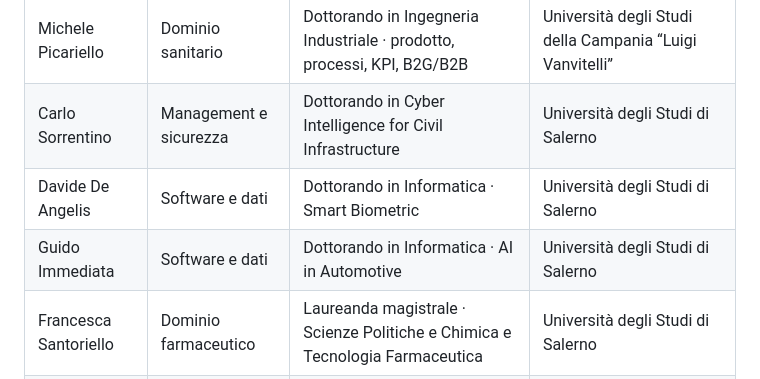
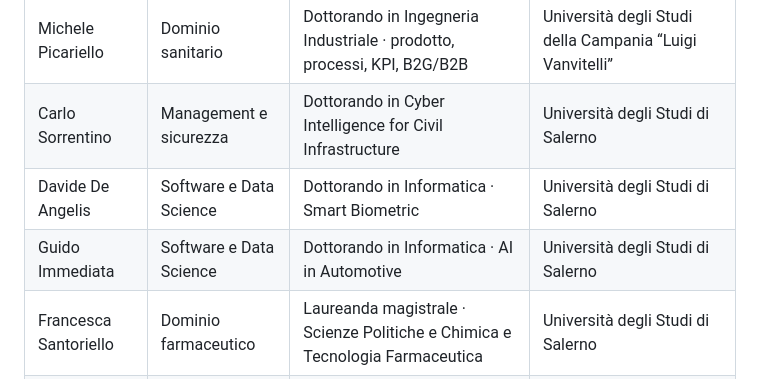
Before and after one commit to DeAngelisDavide/oncoria.github.io, a Markdown page: README.md, the part around the change. GitHub-like rendering.

```diff
--- a/README.md
+++ b/README.md
@@ -16,8 +16,8 @@ Progetto sviluppato per l’**Hackathon 2026 della Summer School D3 4 Health**.
 | --- | --- | --- | --- |
 | Michele Picariello | Dominio sanitario | Dottorando in Ingegneria Industriale · prodotto, processi, KPI, B2G/B2B | Università degli Studi della Campania “Luigi Vanvitelli” |
 | Carlo Sorrentino | Management e sicurezza | Dottorando in Cyber Intelligence for Civil Infrastructure | Università degli Studi di Salerno |
-| Davide De Angelis | Software e dati | Dottorando in Informatica · Smart Biometric | Università degli Studi di Salerno |
-| Guido Immediata | Software e dati | Dottorando in Informatica · AI in Automotive | Università degli Studi di Salerno |
+| Davide De Angelis | Software e Data Science | Dottorando in Informatica · Smart Biometric | Università degli Studi di Salerno |
+| Guido Immediata | Software e Data Science | Dottorando in Informatica · AI in Automotive | Università degli Studi di Salerno |
 | Francesca Santoriello | Dominio farmaceutico | Laureanda magistrale · Scienze Politiche e Chimica e Tecnologia Farmaceutica | Università degli Studi di Salerno |
 | Elena Martucci | Dominio farmaceutico | Laureanda magistrale · Chimica e Tecnologia Farmaceutica | Università degli Studi di Salerno |
 
```
